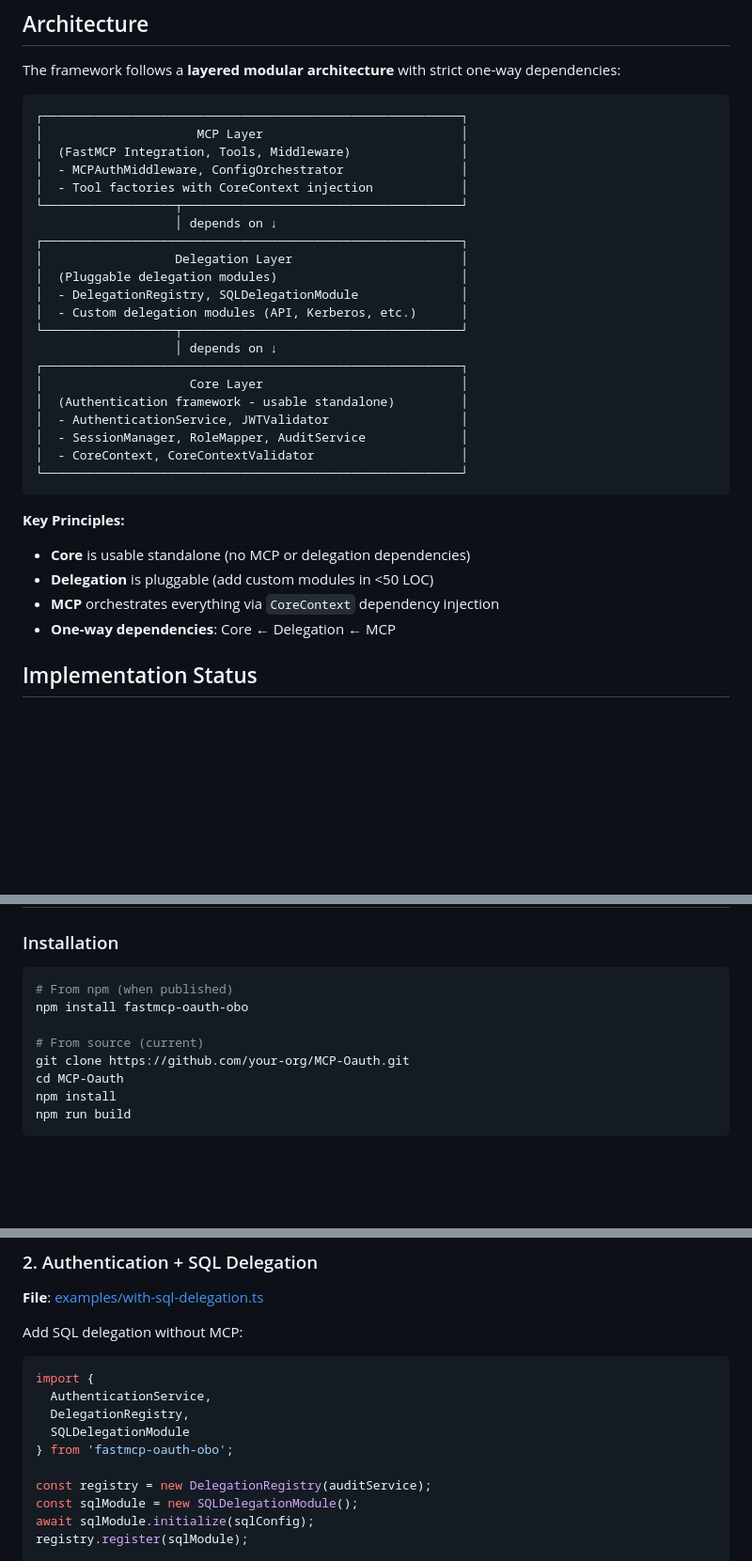
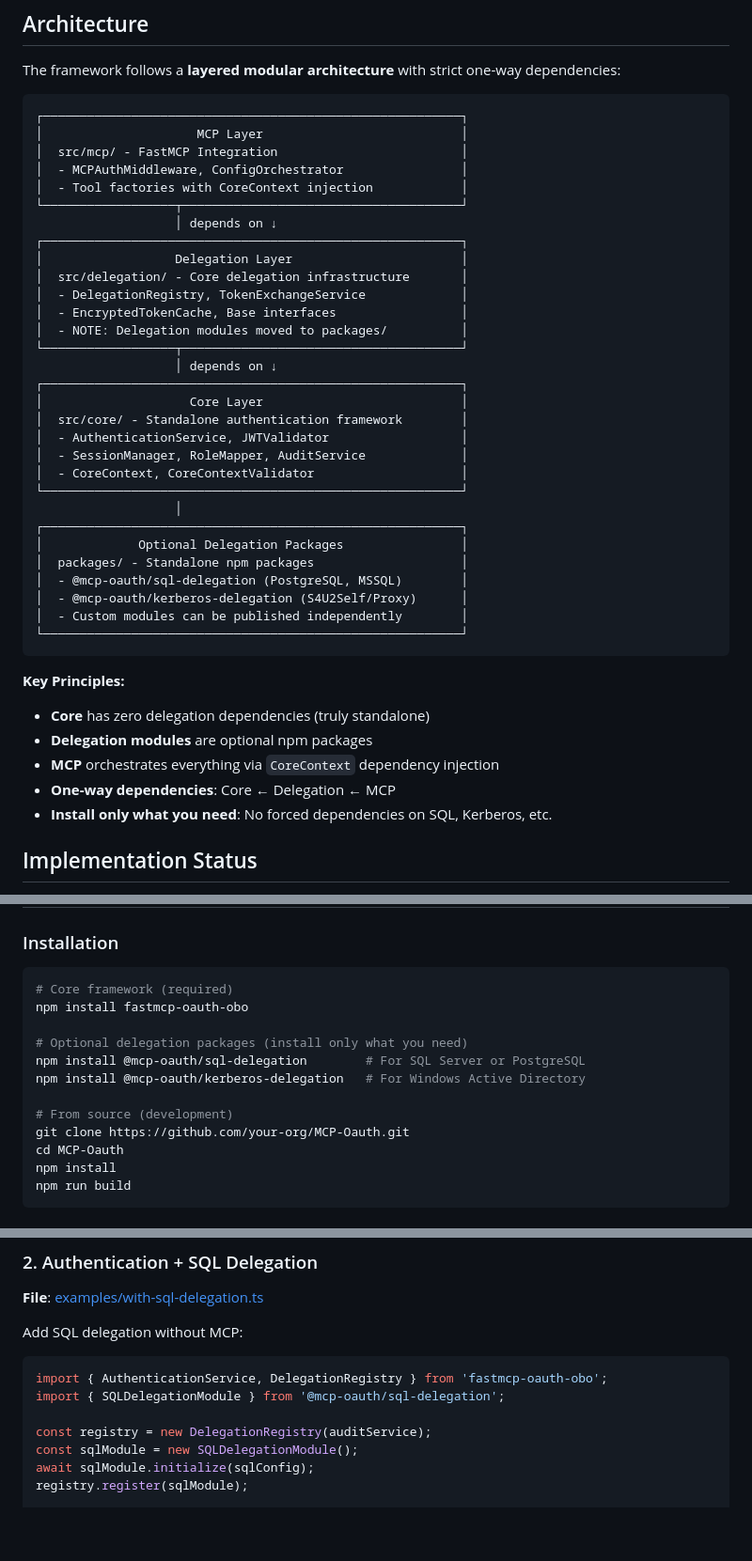
Before and after one commit to gazzadownunder/fastmcp-oauth, a Markdown page: README.md, 3 parts joined by grey strips. Shown: that part at 94% size. Rendered like a GitHub page; blank space fills up the shorter version.

````diff
--- a/README.md
+++ b/README.md
@@ -31,32 +31,42 @@ The framework follows a **layered modular architecture** with strict one-way dep
 ```
 ┌─────────────────────────────────────────────────────────┐
 │                     MCP Layer                           │
-│  (FastMCP Integration, Tools, Middleware)               │
+│  src/mcp/ - FastMCP Integration                         │
 │  - MCPAuthMiddleware, ConfigOrchestrator                │
 │  - Tool factories with CoreContext injection            │
 └──────────────────┬──────────────────────────────────────┘
                    │ depends on ↓
 ┌─────────────────────────────────────────────────────────┐
 │                  Delegation Layer                       │
-│  (Pluggable delegation modules)                         │
-│  - DelegationRegistry, SQLDelegationModule              │
-│  - Custom delegation modules (API, Kerberos, etc.)      │
+│  src/delegation/ - Core delegation infrastructure       │
+│  - DelegationRegistry, TokenExchangeService             │
+│  - EncryptedTokenCache, Base interfaces                 │
+│  - NOTE: Delegation modules moved to packages/          │
 └──────────────────┬──────────────────────────────────────┘
                    │ depends on ↓
 ┌─────────────────────────────────────────────────────────┐
 │                    Core Layer                           │
-│  (Authentication framework - usable standalone)         │
+│  src/core/ - Standalone authentication framework        │
 │  - AuthenticationService, JWTValidator                  │
 │  - SessionManager, RoleMapper, AuditService             │
 │  - CoreContext, CoreContextValidator                    │
 └─────────────────────────────────────────────────────────┘
+                   │
+┌─────────────────────────────────────────────────────────┐
+│             Optional Delegation Packages                │
+│  packages/ - Standalone npm packages                    │
+│  - @mcp-oauth/sql-delegation (PostgreSQL, MSSQL)        │
+│  - @mcp-oauth/kerberos-delegation (S4U2Self/Proxy)      │
+│  - Custom modules can be published independently        │
+└─────────────────────────────────────────────────────────┘
 ```
 
 **Key Principles:**
-- **Core** is usable standalone (no MCP or delegation dependencies)
-- **Delegation** is pluggable (add custom modules in <50 LOC)
+- **Core** has zero delegation dependencies (truly standalone)
+- **Delegation modules** are optional npm packages
 - **MCP** orchestrates everything via `CoreContext` dependency injection
 - **One-way dependencies**: Core ← Delegation ← MCP
+- **Install only what you need**: No forced dependencies on SQL, Kerberos, etc.
 
 ##  Implementation Status
 
@@ -145,10 +157,14 @@ The framework follows a **layered modular architecture** with strict one-way dep
 ### Installation
 
 ```bash
-# From npm (when published)
+# Core framework (required)
 npm install fastmcp-oauth-obo
 
-# From source (current)
+# Optional delegation packages (install only what you need)
+npm install @mcp-oauth/sql-delegation        # For SQL Server or PostgreSQL
+npm install @mcp-oauth/kerberos-delegation   # For Windows Active Directory
+
+# From source (development)
 git clone https://github.com/your-org/MCP-Oauth.git
 cd MCP-Oauth
 npm install
@@ -311,11 +327,8 @@ if (!result.rejected) {
 Add SQL delegation without MCP:
 
 ```typescript
-import {
-  AuthenticationService,
-  DelegationRegistry,
-  SQLDelegationModule
-} from 'fastmcp-oauth-obo';
+import { AuthenticationService, DelegationRegistry } from 'fastmcp-oauth-obo';
+import { SQLDelegationModule } from '@mcp-oauth/sql-delegation';
 
 const registry = new DelegationRegistry(auditService);
 const sqlModule = new SQLDelegationModule();
````
Also changed, not shown: other parts of README.md (+4 -2 lines), CLAUDE.md (+26 -8 lines), Docs/framework-overview.md (+46 -11 lines).
